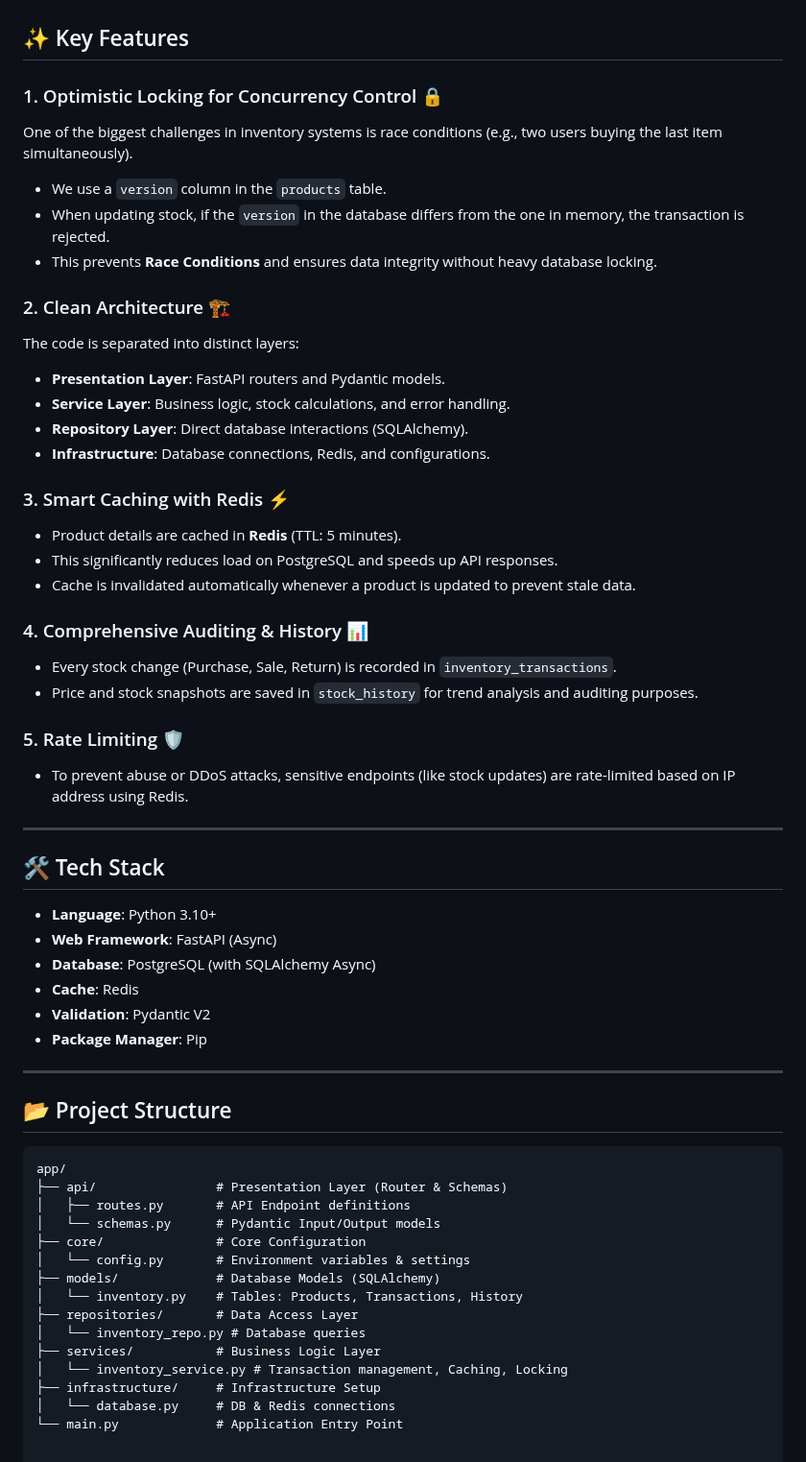
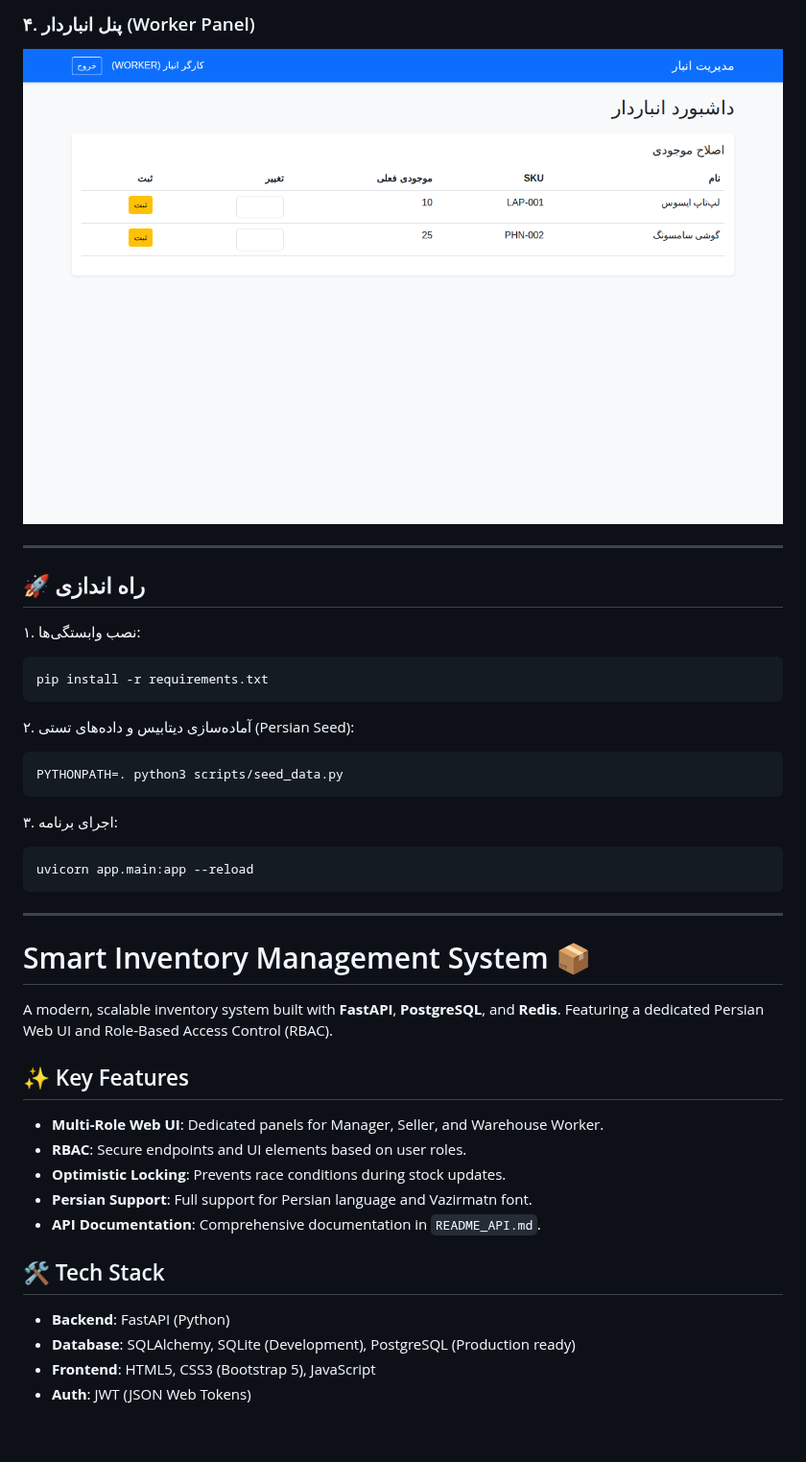
Before and after one commit to danialchoopan/Inventory-Management-System, a Markdown page: README.md, the part around one of its changes. Shown at 96% size. GitHub-like rendering; pictures changed too: screenshots/worker.png (added).

````diff
--- a/README.md
+++ b/README.md
@@ -5,59 +37,42 @@ A modern, scalable, and high-performance inventory management system built with
+### ۴. پنل انباردار (Worker Panel)
+![Worker Dashboard](screenshots/worker.png)
+
+---
+
+## 🚀 راه اندازی
+
+۱. نصب وابستگی‌ها:
+```bash
+pip install -r requirements.txt
+```
+
+۲. آماده‌سازی دیتابیس و داده‌های تستی (Persian Seed):
+```bash
+PYTHONPATH=. python3 scripts/seed_data.py
+```
+
+۳. اجرای برنامه:
+```bash
+uvicorn app.main:app --reload
+```
+
+---
+
+<a name="english-version"></a>
+# Smart Inventory Management System 📦
+
+A modern, scalable inventory system built with **FastAPI**, **PostgreSQL**, and **Redis**. Featuring a dedicated Persian Web UI and Role-Based Access Control (RBAC).
 
 ## ✨ Key Features
 
-### 1. Optimistic Locking for Concurrency Control 🔒
-One of the biggest challenges in inventory systems is race conditions (e.g., two users buying the last item simultaneously).
-- We use a `version` column in the `products` table.
-- When updating stock, if the `version` in the database differs from the one in memory, the transaction is rejected.
-- This prevents **Race Conditions** and ensures data integrity without heavy database locking.
-
-### 2. Clean Architecture 🏗️
-The code is separated into distinct layers:
-- **Presentation Layer**: FastAPI routers and Pydantic models.
-- **Service Layer**: Business logic, stock calculations, and error handling.
-- **Repository Layer**: Direct database interactions (SQLAlchemy).
-- **Infrastructure**: Database connections, Redis, and configurations.
-
-### 3. Smart Caching with Redis ⚡
-- Product details are cached in **Redis** (TTL: 5 minutes).
-- This significantly reduces load on PostgreSQL and speeds up API responses.
-- Cache is invalidated automatically whenever a product is updated to prevent stale data.
-
-### 4. Comprehensive Auditing & History 📊
-- Every stock change (Purchase, Sale, Return) is recorded in `inventory_transactions`.
-- Price and stock snapshots are saved in `stock_history` for trend analysis and auditing purposes.
-
-### 5. Rate Limiting 🛡️
-- To prevent abuse or DDoS attacks, sensitive endpoints (like stock updates) are rate-limited based on IP address using Redis.
-
----
+- **Multi-Role Web UI**: Dedicated panels for Manager, Seller, and Warehouse Worker.
+- **RBAC**: Secure endpoints and UI elements based on user roles.
+- **Optimistic Locking**: Prevents race conditions during stock updates.
+- **Persian Support**: Full support for Persian language and Vazirmatn font.
+- **API Documentation**: Comprehensive documentation in `README_API.md`.
 
 ## 🛠️ Tech Stack
-
-- **Language**: Python 3.10+
-- **Web Framework**: FastAPI (Async)
-- **Database**: PostgreSQL (with SQLAlchemy Async)
-- **Cache**: Redis
-- **Validation**: Pydantic V2
-- **Package Manager**: Pip
-
----
-
-## 📂 Project Structure
-
-```text
-app/
-├── api/                # Presentation Layer (Router & Schemas)
-│   ├── routes.py       # API Endpoint definitions
-│   └── schemas.py      # Pydantic Input/Output models
-├── core/               # Core Configuration
-│   └── config.py       # Environment variables & settings
-├── models/             # Database Models (SQLAlchemy)
-│   └── inventory.py    # Tables: Products, Transactions, History
-├── repositories/       # Data Access Layer
-│   └── inventory_repo.py # Database queries
-├── services/           # Business Logic Layer
-│   └── inventory_service.py # Transaction management, Caching, Locking
-├── infrastructure/     # Infrastructure Setup
-│   └── database.py     # DB & Redis connections
-└── main.py             # Application Entry Point
+- **Backend**: FastAPI (Python)
+- **Database**: SQLAlchemy, SQLite (Development), PostgreSQL (Production ready)
+- **Frontend**: HTML5, CSS3 (Bootstrap 5), JavaScript
+- **Auth**: JWT (JSON Web Tokens)
````
Also changed, not shown: other parts of README.md (+34 -2 lines), README_API.md (added, +53 -0 lines), screenshots/login.png (added), screenshots/manager.png (added), screenshots/seller.png (added).
